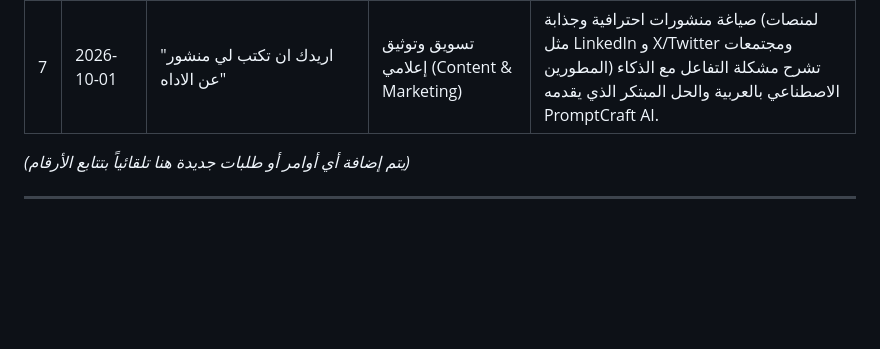
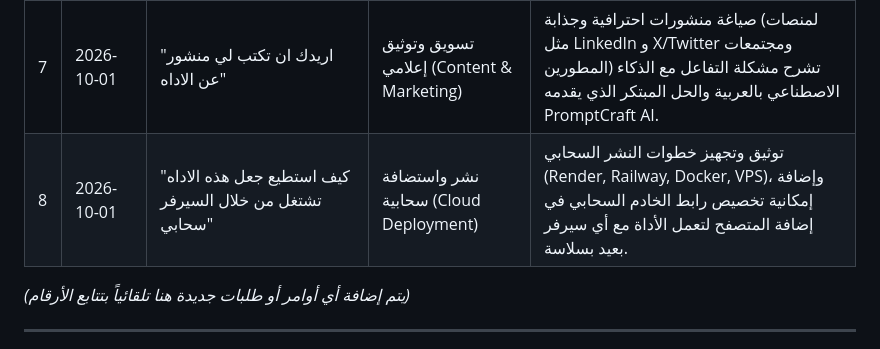
Before and after one commit to hrnafifgit/Prompt-Arabic--Engish-Helper, a Markdown page: AGENTS.md, the part around the change. Rendered like a GitHub page; blank space fills up the shorter version.

Commit message:
docs(agents): log user directive for cloud deployment

```diff
--- a/AGENTS.md
+++ b/AGENTS.md
@@ -136,6 +136,7 @@ prompt_ai/
 | 5 | 2026-09-29 | "ابني النظام هنا بشكل كامل وارفع جزئياته جزئيه جزيئة وقت البناء" | تنفيذ وبناء شامل | بناء كافة مكونات النظام (Backend, Web Dashboard, Chrome Extension, Test Suite) ورفع كل جزئية في Micro-commit مستقل. |
 | 6 | 2026-09-29 | "كيف استطيع ان اضيفها في المتصفح بحيث انه يستطيع اي شخص الوصول لها بكل سهوله" | نشر وتوزيع (Deployment & Distribution) | توثيق وتقديم استراتيجية نشر الإضافة للعامة (Chrome Web Store، وحزمة GitHub Releases، واستضافة الباك إند سحابياً). |
 | 7 | 2026-10-01 | "اريدك ان تكتب لي منشور عن الاداه" | تسويق وتوثيق إعلامي (Content & Marketing) | صياغة منشورات احترافية وجذابة (لمنصات مثل LinkedIn و X/Twitter ومجتمعات المطورين) تشرح مشكلة التفاعل مع الذكاء الاصطناعي بالعربية والحل المبتكر الذي يقدمه PromptCraft AI. |
+| 8 | 2026-10-01 | "كيف استطيع جعل هذه الاداه تشتغل من خلال السيرفر سحابي" | نشر واستضافة سحابية (Cloud Deployment) | توثيق وتجهيز خطوات النشر السحابي (Render, Railway, Docker, VPS)، وإضافة إمكانية تخصيص رابط الخادم السحابي في إضافة المتصفح لتعمل الأداة مع أي سيرفر بعيد بسلاسة. |
 
 *(يتم إضافة أي أوامر أو طلبات جديدة هنا تلقائياً بتتابع الأرقام)*
 
```
